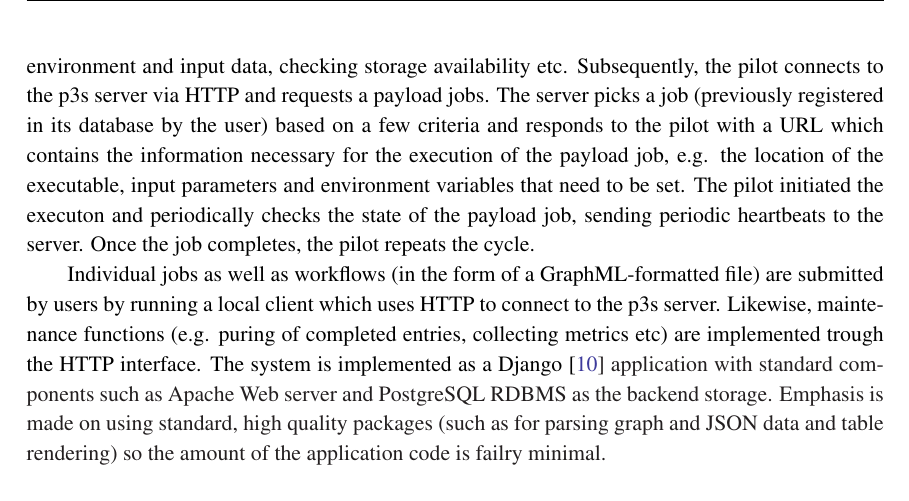
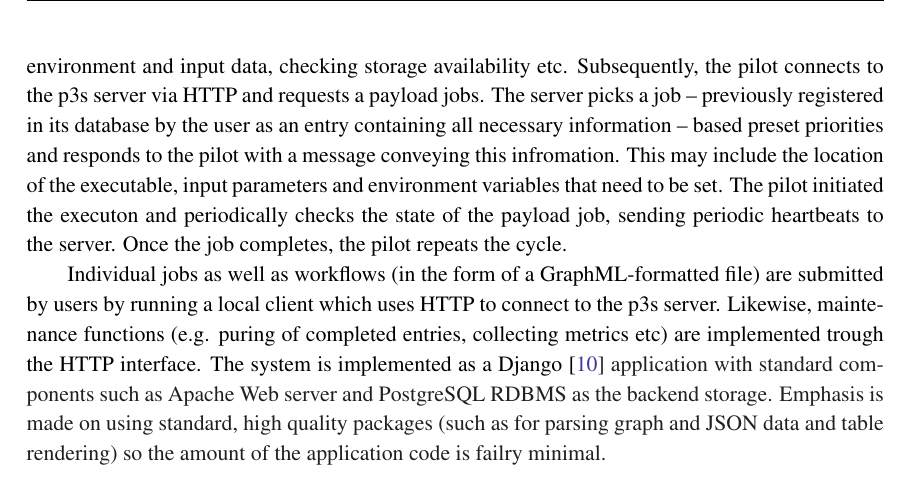
Before and after one commit to DUNE/computing-papers, a LaTeX document (dqm-EPS17/dqm-eps17-2nd-draft.tex): part of page 6 of 6, cut so that both start at the same text. Compiled offline with pdfLaTeX.

Commit message:
Small corrections

```diff
--- a/dqm-EPS17/dqm-eps17-2nd-draft.tex
+++ b/dqm-EPS17/dqm-eps17-2nd-draft.tex
@@ -222,8 +222,8 @@ a pilot job (sometimes called an \textit{agent}) is submitted to a worker node e
 any other available submission mechanism. There is no dependence on the type of the local batch system apart from the pilot
 submission aspect. The pilot can contain useful functionality such as validation of the environment and input data, checking
 storage availability etc. Subsequently, the pilot connects to the p3s server via HTTP and requests a payload jobs. The server
-picks a job (previously registered in its database by the user) based on a few criteria and responds to the pilot with a URL
-which contains the information necessary for the execution of the payload job, e.g. the location of the executable, input parameters
+picks a job -- previously registered in its database by the user as an entry containing all necessary information -- based preset priorities
+and responds to the pilot with a message conveying this infromation. This may include the location of the executable, input parameters
 and environment variables that need to be set. The pilot initiated the executon and periodically checks the state of the payload
 job, sending periodic heartbeats to the server. Once the job completes, the pilot repeats the cycle.
 
```
